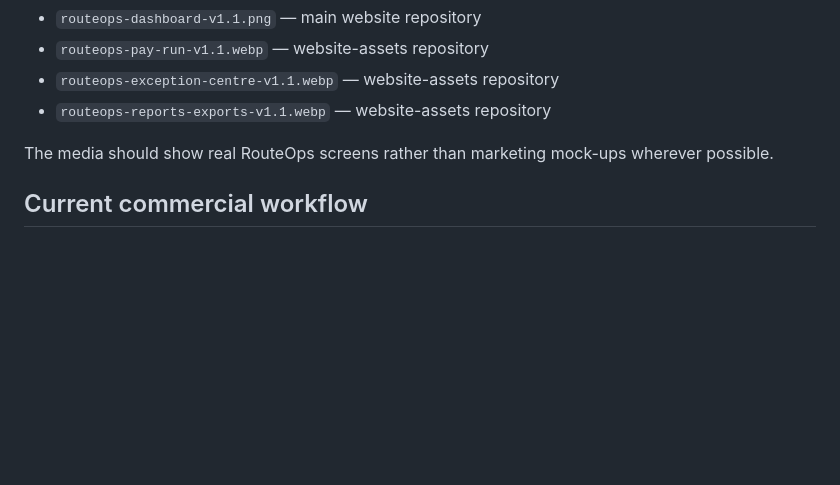
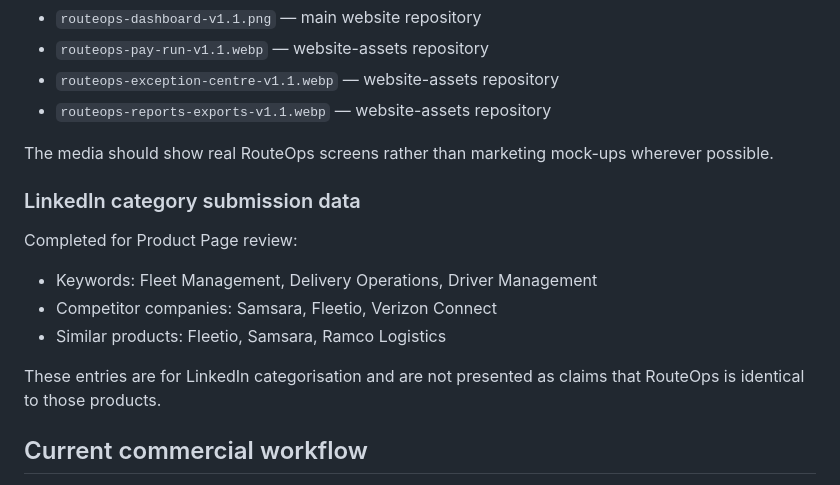
Before and after one commit to fashearn-labs/fashearn-website, a Markdown page: docs/ROUTEOPS-COMMERCIAL-HANDOVER.md, the part around the change. GitHub-like rendering; blank space fills up the shorter version.

Commit message:
docs: record LinkedIn product category submission data

```diff
--- a/docs/ROUTEOPS-COMMERCIAL-HANDOVER.md
+++ b/docs/ROUTEOPS-COMMERCIAL-HANDOVER.md
@@ -100,6 +100,15 @@ Source assets:
 
 The media should show real RouteOps screens rather than marketing mock-ups wherever possible.
 
+### LinkedIn category submission data
+
+Completed for Product Page review:
+- Keywords: Fleet Management, Delivery Operations, Driver Management
+- Competitor companies: Samsara, Fleetio, Verizon Connect
+- Similar products: Fleetio, Samsara, Ramco Logistics
+
+These entries are for LinkedIn categorisation and are not presented as claims that RouteOps is identical to those products.
+
 ## Current commercial workflow
 
 1. Prospect discovers RouteOps through fashearn.io, LinkedIn or future search/outreach channels.
```
